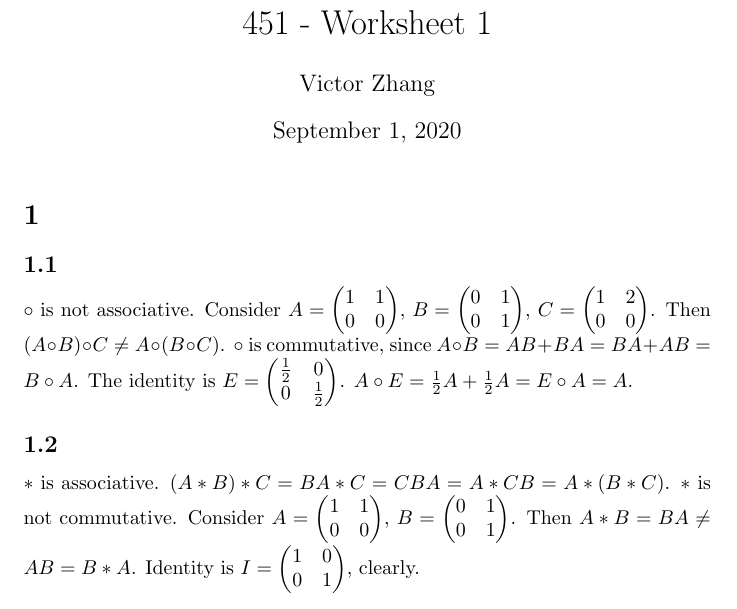
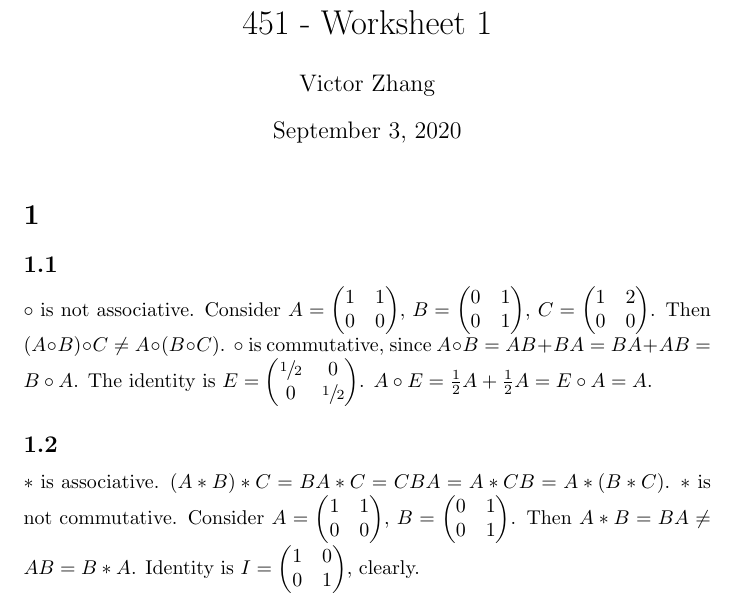
Before and after one commit to Victor-C-Zhang/latex-math, a LaTeX document (m451/ws1.tex): part of page 1 of 2, cut so that both start at the same text. Compiled offline with pdfLaTeX.

Commit message:
ws1 (updated 2)

```diff
--- a/m451/ws1.tex
+++ b/m451/ws1.tex
@@ -3,7 +3,7 @@
 
 \title{451 - Worksheet 1}
 \author{Victor Zhang}
-\date{September 1, 2020}
+\date{September 3, 2020}
 
 \usepackage[utf8]{inputenc}
 \usepackage{amsmath}
@@ -12,6 +12,7 @@
 \usepackage{graphicx}
 % \usepackage{changepage}
 \usepackage{amssymb}
+\usepackage{xfrac}
 % \usepackage{bm}
 % \usepackage{empheq}
 
@@ -37,7 +38,7 @@
 
 \section{}
 \subsection{}
-$\circ$ is not associative. Consider $A = \left( \begin{matrix} 1 & 1 \\ 0 & 0 \end{matrix} \right)$, $B = \left( \begin{matrix} 0 & 1 \\ 0 & 1 \end{matrix} \right)$, $C = \left( \begin{matrix} 1 & 2 \\ 0 & 0 \end{matrix} \right)$. Then $(A\circ B) \circ C \neq A\circ (B \circ C)$. $\circ$ is commutative, since $A \circ B = AB+BA = BA+AB = B \circ A$. The identity is $E = \left( \begin{matrix} \frac{1}{2} & 0 \\ 0 & \frac{1}{2} \end{matrix} \right)$. $A \circ E = \frac{1}{2}A + \frac{1}{2}A = E \circ A = A$.
+$\circ$ is not associative. Consider $A = \left( \begin{matrix} 1 & 1 \\ 0 & 0 \end{matrix} \right)$, $B = \left( \begin{matrix} 0 & 1 \\ 0 & 1 \end{matrix} \right)$, $C = \left( \begin{matrix} 1 & 2 \\ 0 & 0 \end{matrix} \right)$. Then $(A\circ B) \circ C \neq A\circ (B \circ C)$. $\circ$ is commutative, since $A \circ B = AB+BA = BA+AB = B \circ A$. The identity is $E = \left( \begin{matrix} \sfrac{1}{2} & 0 \\ 0 & \sfrac{1}{2} \end{matrix} \right)$. $A \circ E = \frac{1}{2}A + \frac{1}{2}A = E \circ A = A$.
 
 \subsection{}
 $*$ is associative. $(A*B)*C = BA*C = CBA = A*CB = A*(B*C)$. $*$ is not commutative. Consider $A = \left( \begin{matrix} 1 & 1 \\ 0 & 0 \end{matrix} \right)$, $B = \left( \begin{matrix} 0 & 1 \\ 0 & 1 \end{matrix} \right)$. Then $A*B = BA \neq AB = B*A$. Identity is $I = \left( \begin{matrix} 1 & 0 \\ 0 & 1 \end{matrix} \right)$, clearly.
```
